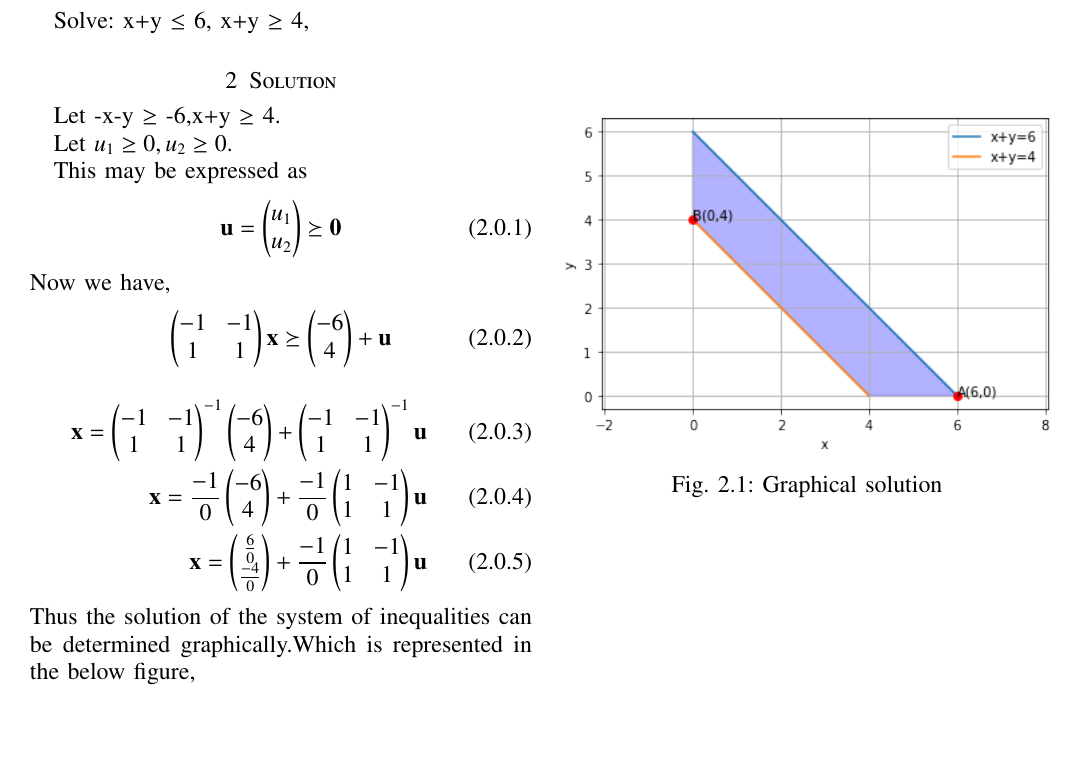
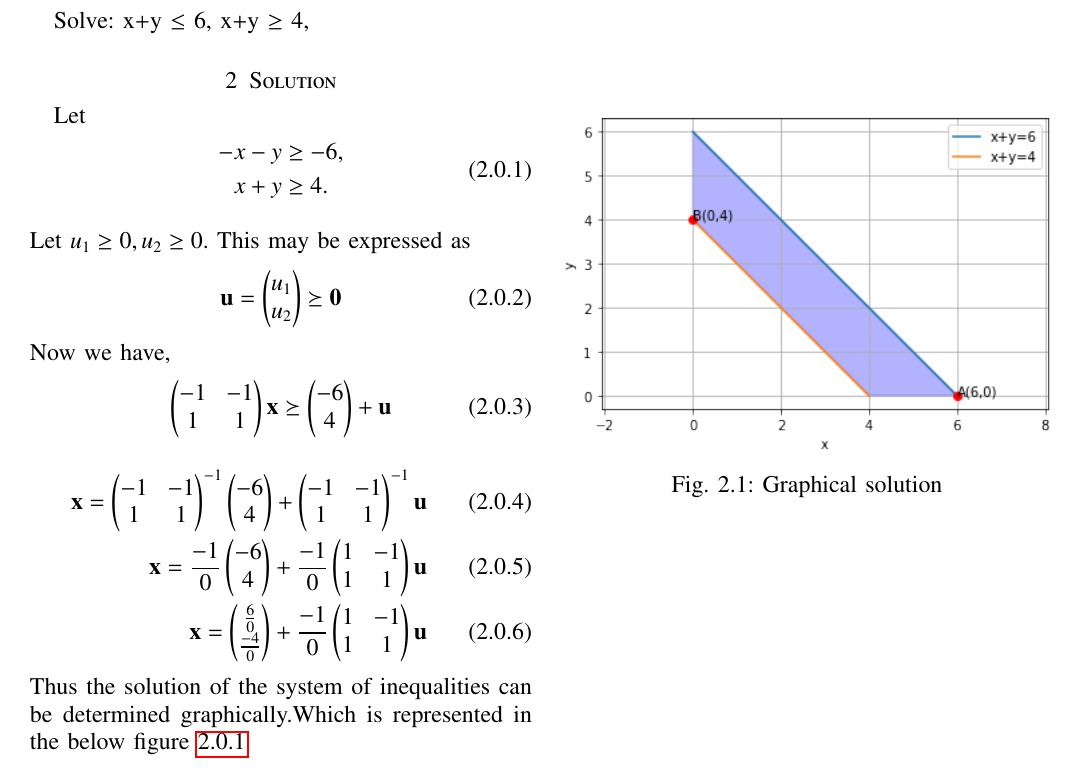
Before and after one commit to tejasri3657/Assignment-10, a LaTeX paper (main.tex): part of the page, cut so that both start at the same text, the shorter picture padded with empty space. Compiled offline with pdfLaTeX.

Commit message:
Update main.tex

```diff
--- a/main.tex
+++ b/main.tex
@@ -138,15 +138,18 @@ https://github.com/tejasri3657/Assignment-10/new/main
 %
 %
 \section{QUESTION No-2.51(Inequalities)}
-Solve:  x+y $\leq$ 6, x+y $\ge$ 4,
+Solve:  x+y $\leq$ 6, x+y $\geq$ 4,
 \section{Solution}
 Let
--x-y $\ge$ -6,x+y $\ge$ 4.
-
-
-Let $u_1 \ge 0, u_2 \ge 0$.
-
-This may be expressed as
+\begin{align}
+\label{eq:1}
+\begin{split}
+-x-y &\geq -6,
+\\x+y &\geq 4.
+\end{split}
+\end{align}
+\\
+Let $u_1 \ge 0, u_2 \ge 0$. This may be expressed as
 \begin{align}
 \vec{u} = \myvec{u_1\\u_2}\succeq \vec{0}
 \end{align}
@@ -161,12 +164,12 @@ Now we have,
 \\
 \vec{x}=\myvec{\frac{6}{0} \\ \frac{-4}{0}} +\frac{-1}{0}\myvec{1&-1 \\ 1&1}\vec{u}
 \end{align}
-Thus the solution of the system of inequalities can be determined graphically.Which is represented in the below figure,
+Thus the solution of the system of inequalities can be determined graphically.Which is represented in the below figure \ref{eq:1}
 \numberwithin{figure}{section}
 \begin{figure}[ht]
 \centering
 \includegraphics[width=\columnwidth]{diagram.png}
 \caption{Graphical solution}
-\label{Graphical solution}
+\label{eq:1 Graphical solution}
 \end{figure}
 \end{document}
```
